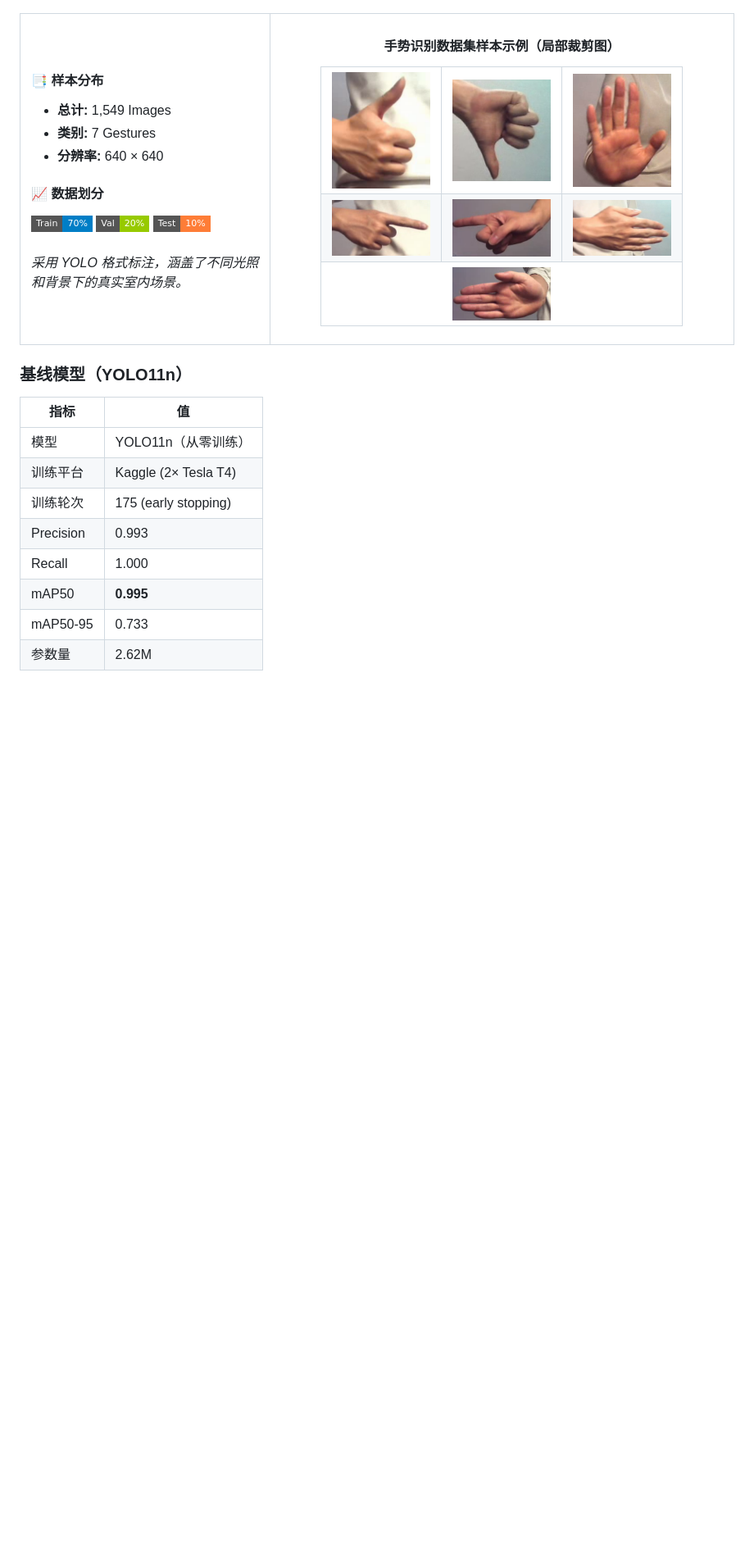
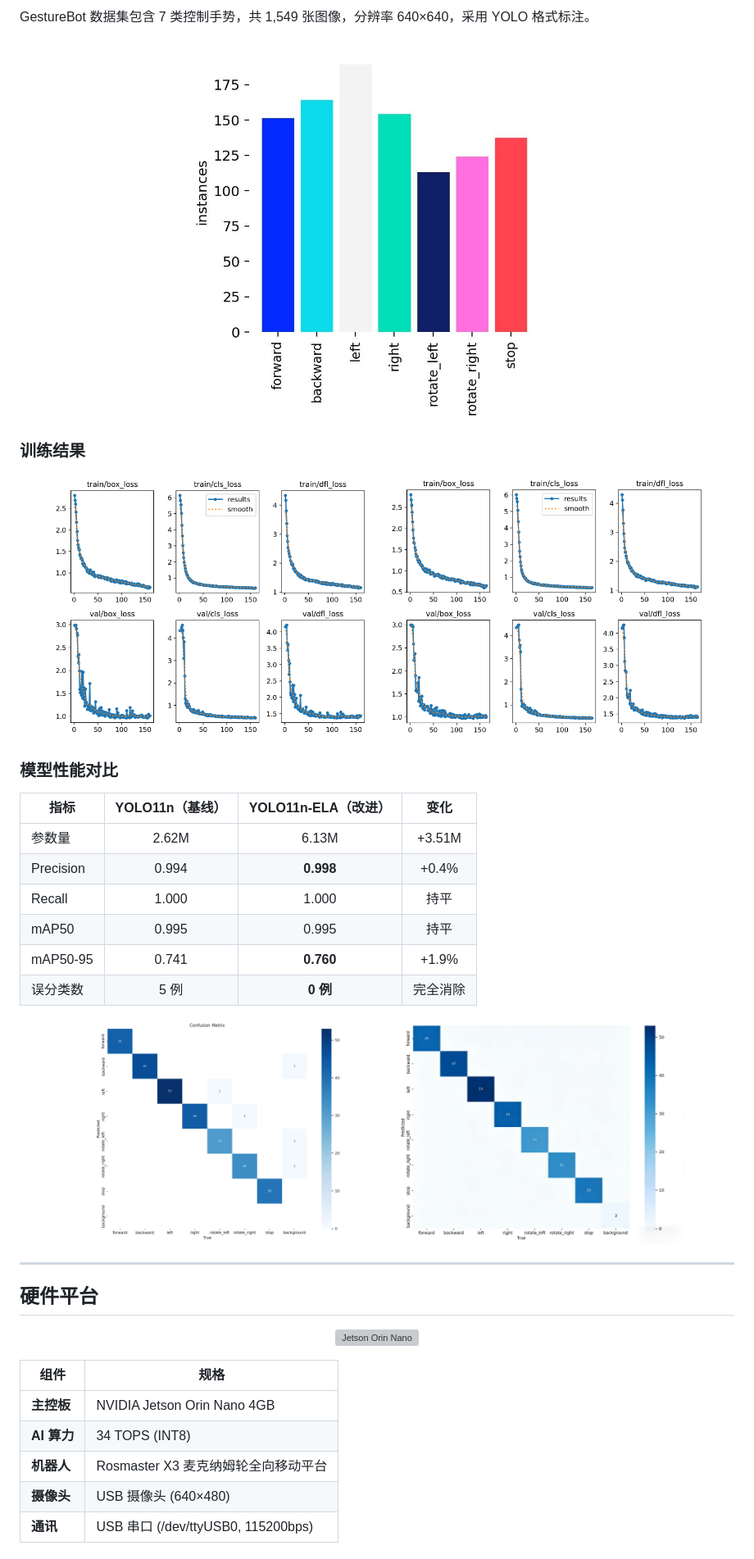
Before and after one commit to dinosaurerer/GestureBot, a Markdown page: README.md, the part around one of its changes. Shown at 82% size. GitHub-like rendering; badges without logos; blank space fills up the shorter version; grey boxes are pictures that could not be loaded.

```diff
--- a/README.md
+++ b/README.md
@@ -97,57 +121,48 @@ https://github.com/user-attachments/assets/d0ed9f7a-1411-40e4-8a6c-04cacf6c3812
 
+GestureBot 数据集包含 7 类控制手势，共 1,549 张图像，分辨率 640×640，采用 YOLO 格式标注。
 
-<table border="0">
-  <tr>
-    <td width="35%" valign="top">
-      <h4>📑 样本分布</h4>
-      <ul>
-        <li><b>总计:</b> 1,549 Images</li>
-        <li><b>类别:</b> 7 Gestures</li>
-        <li><b>分辨率:</b> 640 × 640</li>
-      </ul>
-      <h4>📈 数据划分</h4>
-      <img src="https://img.shields.io/badge/Train-70%25-blue?style=flat-square" />
-      <img src="https://img.shields.io/badge/Val-20%25-green?style=flat-square" />
-      <img src="https://img.shields.io/badge/Test-10%25-orange?style=flat-square" />
-      <br><br>
-      <p align="left">
-        <i>采用 YOLO 格式标注，涵盖了不同光照和背景下的真实室内场景。</i>
-      </p>
-    </td>
-    <td width="65%" align="center">
-      <h4>手势识别数据集样本示例（局部裁剪图）</h4>
-      <table border="0">
-        <tr>
-          <td><img src="./assets/ges-7/for.png" width="120" title="Forward" style="border-radius: 8px;"></td>
-          <td><img src="./assets/ges-7/back.png" width="120" title="Backward" style="border-radius: 8px;"></td>
-          <td><img src="./assets/ges-7/stop.png" width="120" title="Stop" style="border-radius: 8px;"></td>
-        </tr>
-        <tr>
-          <td><img src="./assets/ges-7/left.png" width="120" title="Left" style="border-radius: 8px;"></td>
-          <td><img src="./assets/ges-7/right.png" width="120" title="Right" style="border-radius: 8px;"></td>
-          <td><img src="./assets/ges-7/r-l.png" width="120" title="Rotate_Left" style="border-radius: 8px;"></td>
-        </tr>
-        <tr>
-          <td colspan="3" align="center">
-            <img src="./assets/ges-7/r-r.png" width="120" title="Rotate_Right" style="border-radius: 8px;">
-          </td>
-        </tr>
-      </table>
-    </td>
-  </tr>
-</table>
+<p align="center">
+  <img src="./assets/3-2数据集类別分布柱状图.jpg" alt="类别分布" width="55%">
+</p>
 
+### 训练结果
 
-### 基线模型（YOLO11n）
+<p align="center">
+  <img src="./assets/3-3YOLO11n基线模型训练损失曲线.png" alt="基线训练曲线" width="45%">
+  &nbsp;&nbsp;
+  <img src="./assets/3-5YOLO11n-ELA训练损失曲线.png" alt="ELA训练曲线" width="45%">
+</p>
 
-| 指标 | 值 |
+### 模型性能对比
+
+| 指标 | YOLO11n（基线） | YOLO11n-ELA（改进） | 变化 |
+|------|:---:|:---:|:---:|
+| 参数量 | 2.62M | 6.13M | +3.51M |
+| Precision | 0.994 | **0.998** | +0.4% |
+| Recall | 1.000 | 1.000 | 持平 |
+| mAP50 | 0.995 | 0.995 | 持平 |
+| mAP50-95 | 0.741 | **0.760** | +1.9% |
+| 误分类数 | 5 例 | **0 例** | 完全消除 |
+
+<p align="center">
+  <img src="./assets/3-7confusion_matrix_baseline.png" alt="基线混淆矩阵" width="42%">
+  &nbsp;&nbsp;
+  <img src="./assets/3-8confusion_matrix_ELA_true.jpg" alt="ELA混淆矩阵" width="42%">
+</p>
+
+---
+
+## 硬件平台
+
+<p align="center">
+  <img src="./assets/2-3Jetson Orin Nano开发板实物图.png" alt="Jetson Orin Nano" width="45%">
+</p>
+
+| 组件 | 规格 |
 |------|------|
-| 模型 | YOLO11n（从零训练） |
-| 训练平台 | Kaggle (2× Tesla T4) |
-| 训练轮次 | 175 (early stopping) |
-| Precision | 0.993 |
-| Recall | 1.000 |
-| mAP50 | **0.995** |
-| mAP50-95 | 0.733 |
-| 参数量 | 2.62M |
+| **主控板** | NVIDIA Jetson Orin Nano 4GB |
+| **AI 算力** | 34 TOPS (INT8) |
+| **机器人** | Rosmaster X3 麦克纳姆轮全向移动平台 |
+| **摄像头** | USB 摄像头 (640×480) |
+| **通讯** | USB 串口 (/dev/ttyUSB0, 115200bps) |
 
```
Also changed, not shown: other parts of README.md (+149 -109 lines).
